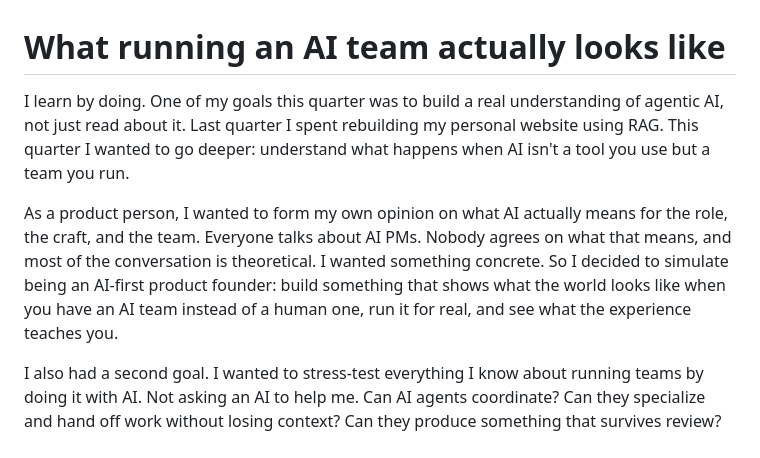
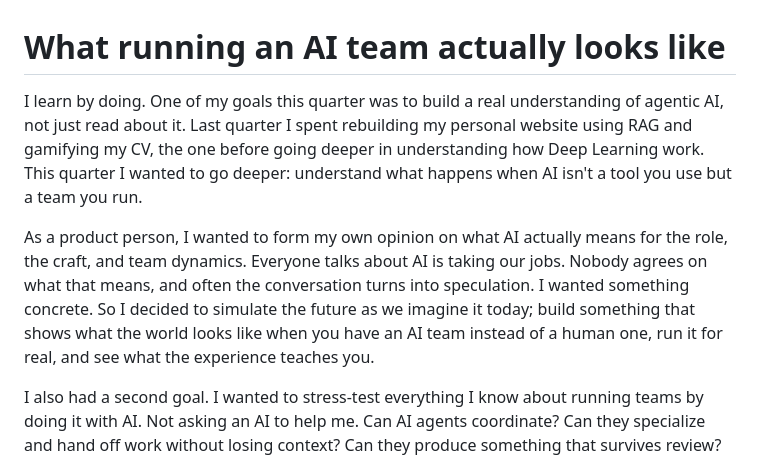
Before and after one commit to Sprauch/AIOrchestration, a Markdown page: blog_draft.md, the part around the change. Rendered like a GitHub page.

Commit message:
additional refinements

```diff
--- a/blog_draft.md
+++ b/blog_draft.md
@@ -1,8 +1,8 @@
 # What running an AI team actually looks like
 
-I learn by doing. One of my goals this quarter was to build a real understanding of agentic AI, not just read about it. Last quarter I spent rebuilding my personal website using RAG. This quarter I wanted to go deeper: understand what happens when AI isn't a tool you use but a team you run.
+I learn by doing. One of my goals this quarter was to build a real understanding of agentic AI, not just read about it. Last quarter I spent rebuilding my personal website using RAG and gamifying my CV, the one before going deeper in understanding how Deep Learning work. This quarter I wanted to go deeper: understand what happens when AI isn't a tool you use but a team you run.
 
-As a product person, I wanted to form my own opinion on what AI actually means for the role, the craft, and the team. Everyone talks about AI PMs. Nobody agrees on what that means, and most of the conversation is theoretical. I wanted something concrete. So I decided to simulate being an AI-first product founder: build something that shows what the world looks like when you have an AI team instead of a human one, run it for real, and see what the experience teaches you.
+As a product person, I wanted to form my own opinion on what AI actually means for the role, the craft, and team dynamics. Everyone talks about AI is taking our jobs. Nobody agrees on what that means, and often the conversation turns into speculation. I wanted something concrete. So I decided to simulate the future as we imagine it today; build something that shows what the world looks like when you have an AI team instead of a human one, run it for real, and see what the experience teaches you.
 
 I also had a second goal. I wanted to stress-test everything I know about running teams by doing it with AI. Not asking an AI to help me. Can AI agents coordinate? Can they specialize and hand off work without losing context? Can they produce something that survives review? And what does the human actually need to do to make any of this work?
 
```
